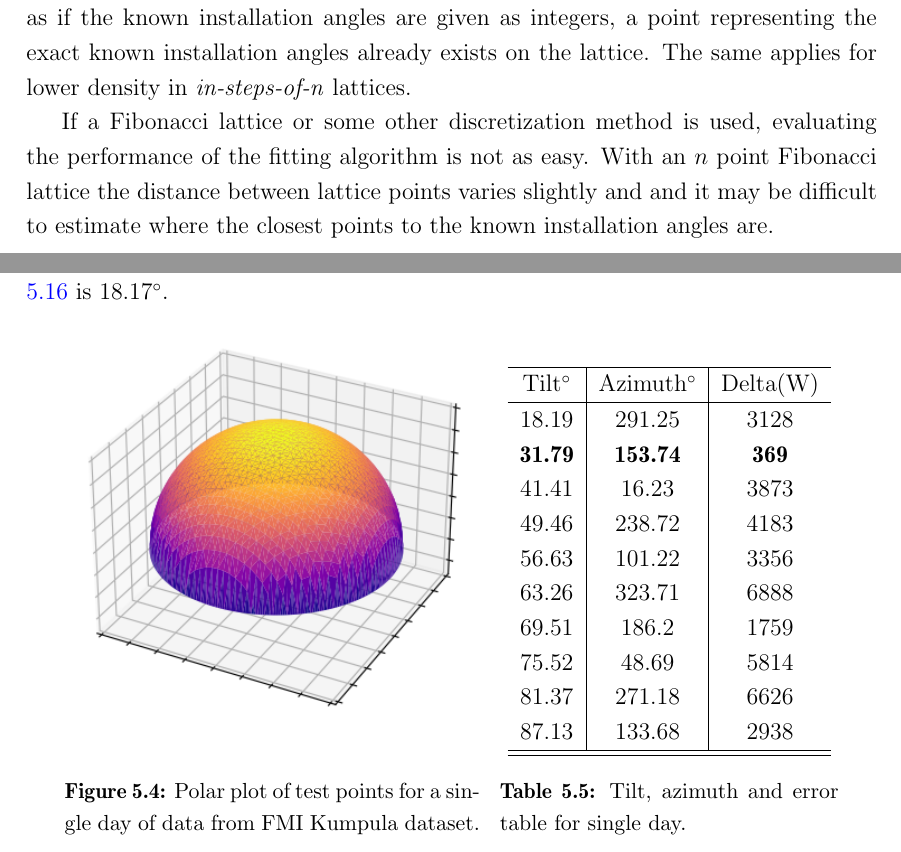
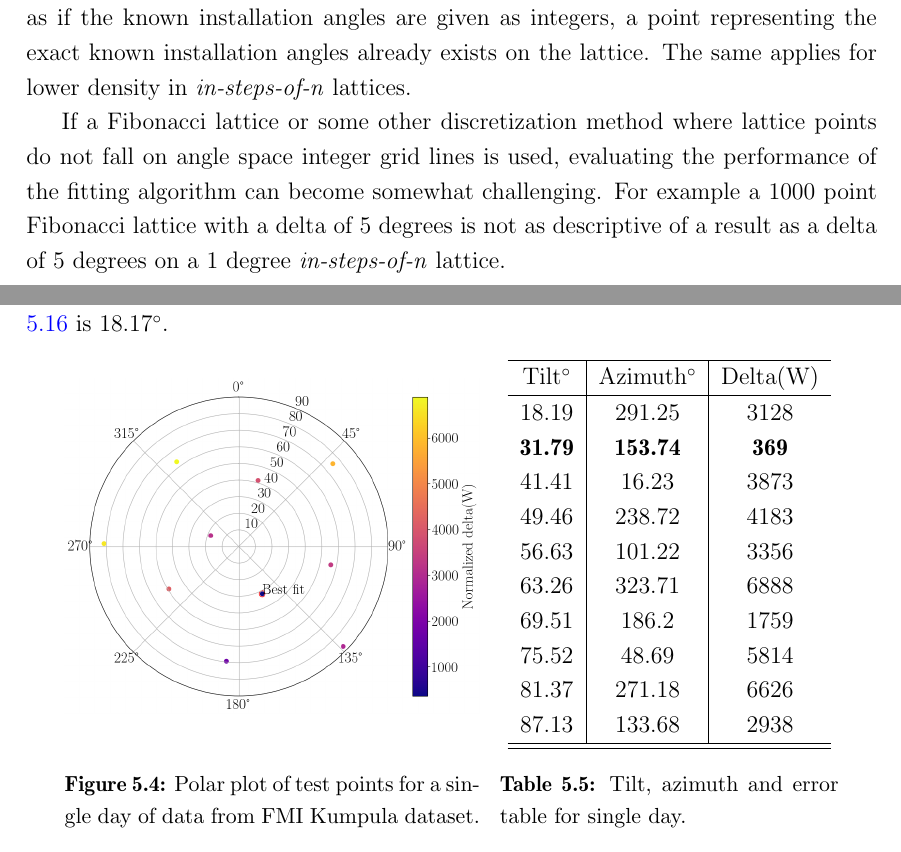
Before and after one commit to TimoSalola/gradu, a LaTeX thesis (thesis_v2_base.tex, which reads v2_angler.tex): two parts of pages 56 and 57 of 71 before the commit and two parts of pages 56 and 57 of 70 after it, joined at a grey line, cut so that both start at the same text. Compiled offline with pdfLaTeX.

Commit message:
Some text reworks, mostly new images

```diff
--- a/v2_angler.tex
+++ b/v2_angler.tex
@@ -221,9 +221,7 @@ Using the correct lattice density is important for using exhaustive search algor
 
 With \textit{in-steps-of-n} lattices, the main benefit is easy readibility. If the lattice is given one point for latitudinal and longitudinal degree, resulting in $360*90=32400$ points, then the lattice can be aligned so that each tilt and azimuth degree pair where angles are integers is tested. This discretization makes the results easily understanble as if the known installation angles are given as integers, a point representing the exact known installation angles already exists on the lattice. The same applies for lower density in \textit{in-steps-of-n} lattices.
 
-If a Fibonacci lattice or some other discretization method is used, evaluating the performance of the fitting algorithm is not as easy. With an $n$ point Fibonacci lattice the distance between lattice points varies slightly and and it may be difficult to estimate where the closest points to the known installation angles are.
-
-
+If a Fibonacci lattice or some other discretization method where lattice points do not fall on angle space integer grid lines is used, evaluating the performance of the fitting algorithm can become somewhat challenging. For example a 1000 point Fibonacci lattice with a delta of 5 degrees is not as descriptive of a result as a delta of 5 degrees on a 1 degree \textit{in-steps-of-n} lattice.
 
 
 %The density of lattices is an important measurable charasteristic which proves useful during the optimization of angle estimation algorithm. The most useful metric would be the sphere center angle distance between neighboring points. This would be useful as it can be used for determining whether errors in predictions are lattice or function fitting related. For example, if the lattice neighbors are approximately 1 degree away from oneanother and the predicted angle is 5 degrees off from the known installation angle, then the error is caused by model fitting and not lattice density as there must have been multiple lattice points closer to the known angle point than the discovered best fit. However if grid density is near to or lower than angle estimation error, the lattice is likely to be a contriburing to angle estimation errors.
@@ -247,7 +245,7 @@ Figure \ref{fig_polar10} contains 10 fibonacci lattice points and their normaliz
 \begin{figure}[h]
 \begin{floatrow}
 \ffigbox{%
-  \includegraphics[width=1\linewidth]{pics/halfdome} % WAS pics/10p_fibo_fit_text
+  \includegraphics[width=1\linewidth]{pics/10p_fibo_fit_text} % WAS pics/10p_fibo_fit_text
 }{
   \caption{Polar plot of test points for a single day of data from FMI Kumpula dataset.}
   \label{fig_polar10}
```
Also changed, not shown: pics/FMI_Kuopio_2017.png (added), pics/FMI_Kuopio_2018.png (added), pics/FMI_Kuopio_2019.png (added), pics/FMI_Kuopio_2020.png (added), pics/FMI_Kuopio_2021.png (added), pics/FMI_helsinki_2017.png (added), pics/FMI_helsinki_2018.png (added), pics/FMI_helsinki_2019.png (added), pics/FMI_helsinki_2020.png (added), pics/FMI_helsinki_2021.png (added), 6 other files.
